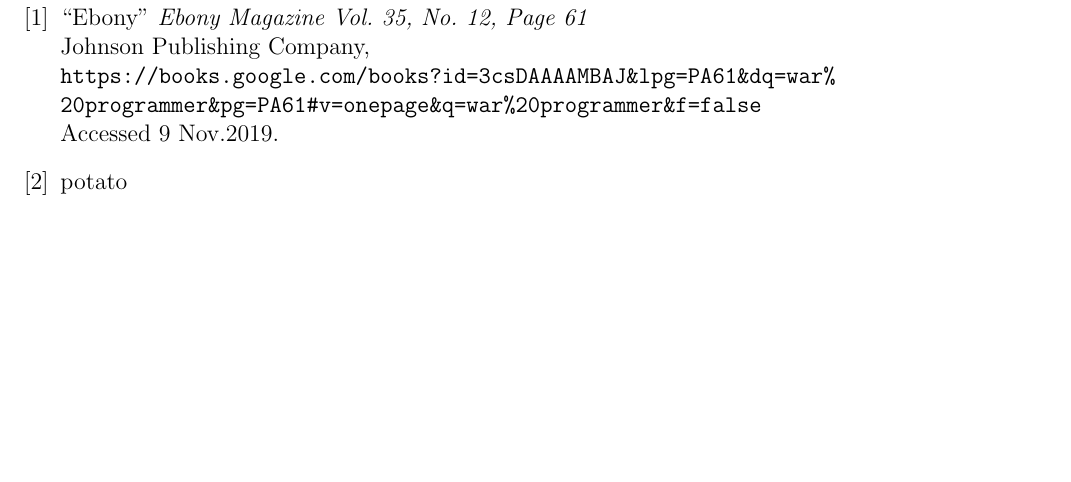
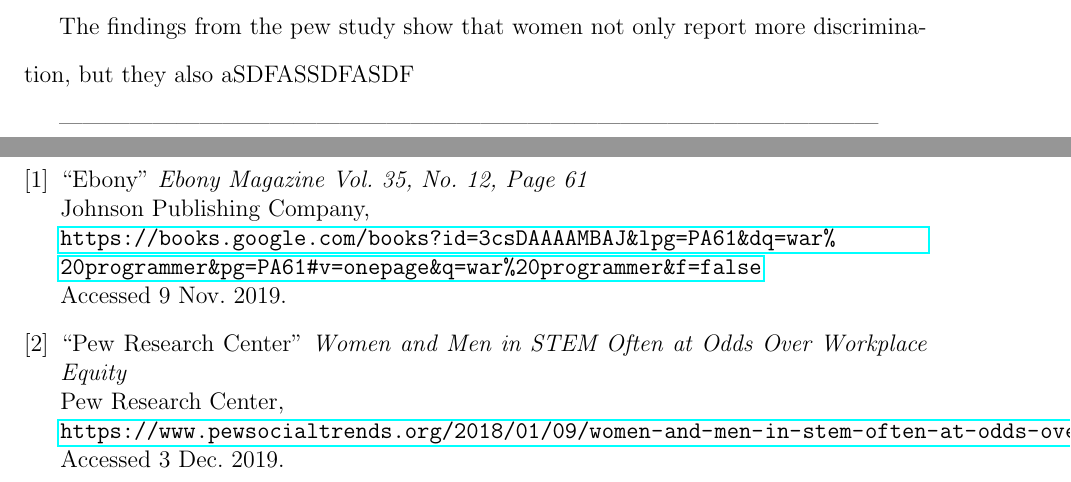
Before and after one commit to HenryFBP/HIST380, a LaTeX problem sheet (homework/final-project/part-3/part-3-hpost.tex): part of page 4 of 5 before the commit and two parts of pages 3 and 4 of 5 after it, the two joined at a grey line, cut at the place of the change, the shorter picture padded with empty space. Compiled offline with pdfLaTeX.

Commit message:
add citation for pew

```diff
--- a/homework/final-project/part-3/part-3-hpost.tex
+++ b/homework/final-project/part-3/part-3-hpost.tex
@@ -7,6 +7,8 @@
 
 \usepackage{markdown}
 \usepackage{setspace}
+\usepackage{hyperref}
+\usepackage{breakurl}
 
 \title{HIST 380 Part 3: \\ Workplace equity differences with \\ respect to time, gender, and race }
 \author{Henry Post, \url{hpost@iit.edu}}
@@ -58,5 +60,11 @@
 defines STEM as the  U.S. Census Bureau’s American Community Survey defines it, and it includes about 74 distinct job titles.
 
+---------------------------------------------------------------------------------------------------------
+
+The findings from the pew study show that women not only report more discrimination, but they also
+aSDFASSDFASDF
+
+---------------------------------------------------------------------------------------------------------
 
 \newpage
 \singlespacing
@@ -67,10 +75,13 @@
 ``Ebony'' \textit{Ebony Magazine Vol. 35, No. 12, Page 61}\\
 Johnson Publishing Company, \\
 \url{https://books.google.com/books?id=3csDAAAAMBAJ&lpg=PA61&dq=war%20programmer&pg=PA61#v=onepage&q=war%20programmer&f=false}  \\
-Accessed 9 Nov.2019.
+Accessed 9 Nov. 2019.
 
 \bibitem{pew}
-potato
+``Pew Research Center'' \textit{Women and Men in STEM Often at Odds Over Workplace Equity} \\
+Pew Research Center,\\
+\url{https://www.pewsocialtrends.org/2018/01/09/women-and-men-in-stem-often-at-odds-over-workplace-equity/}
+Accessed 3 Dec. 2019.
 
 \end{thebibliography}
 
```
Also changed, not shown: homework/final-project/part-3/part-3-informal-notes.md (+2 -2 lines), homework/final-project/part-3/part-3-hpost.tex (2 more changed lines).
